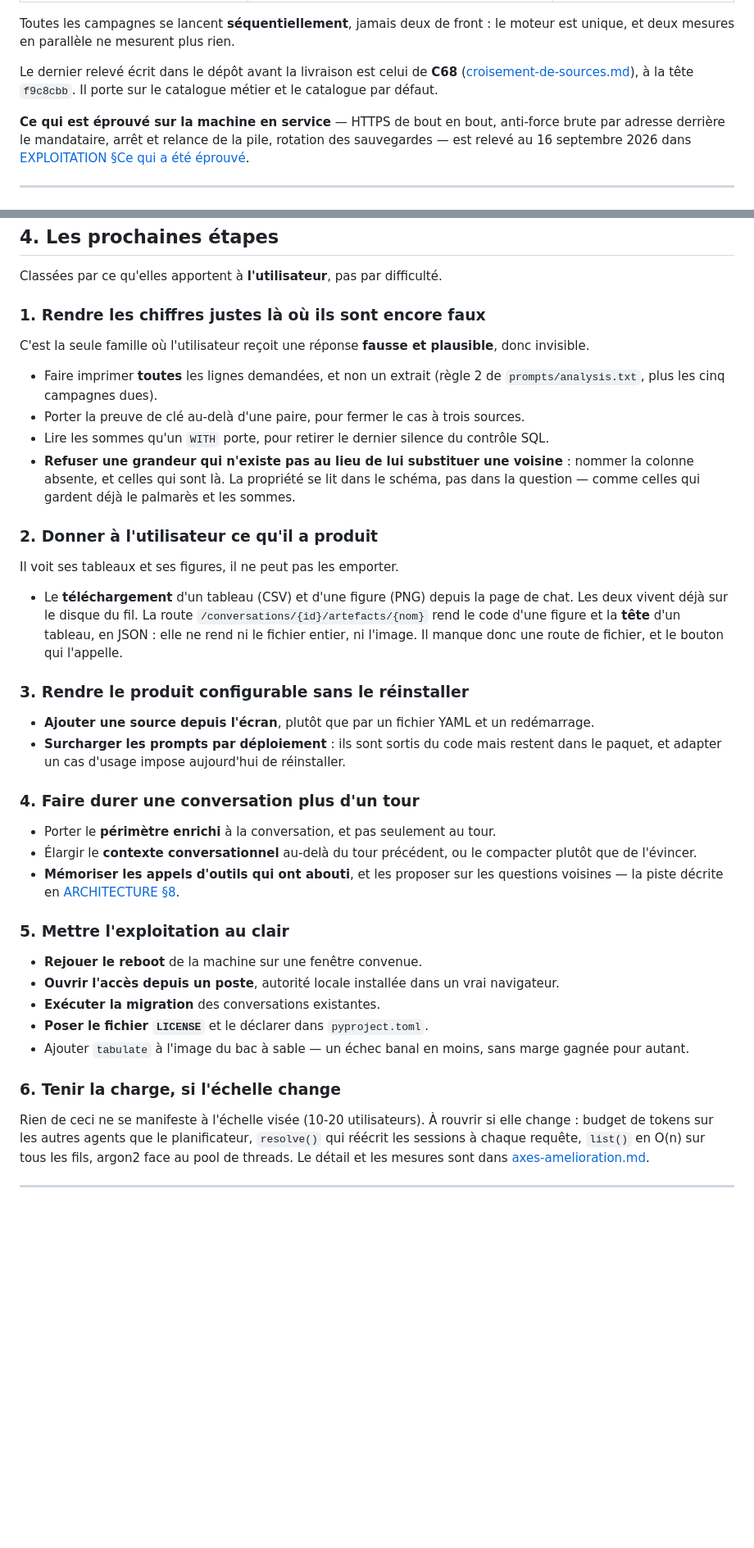
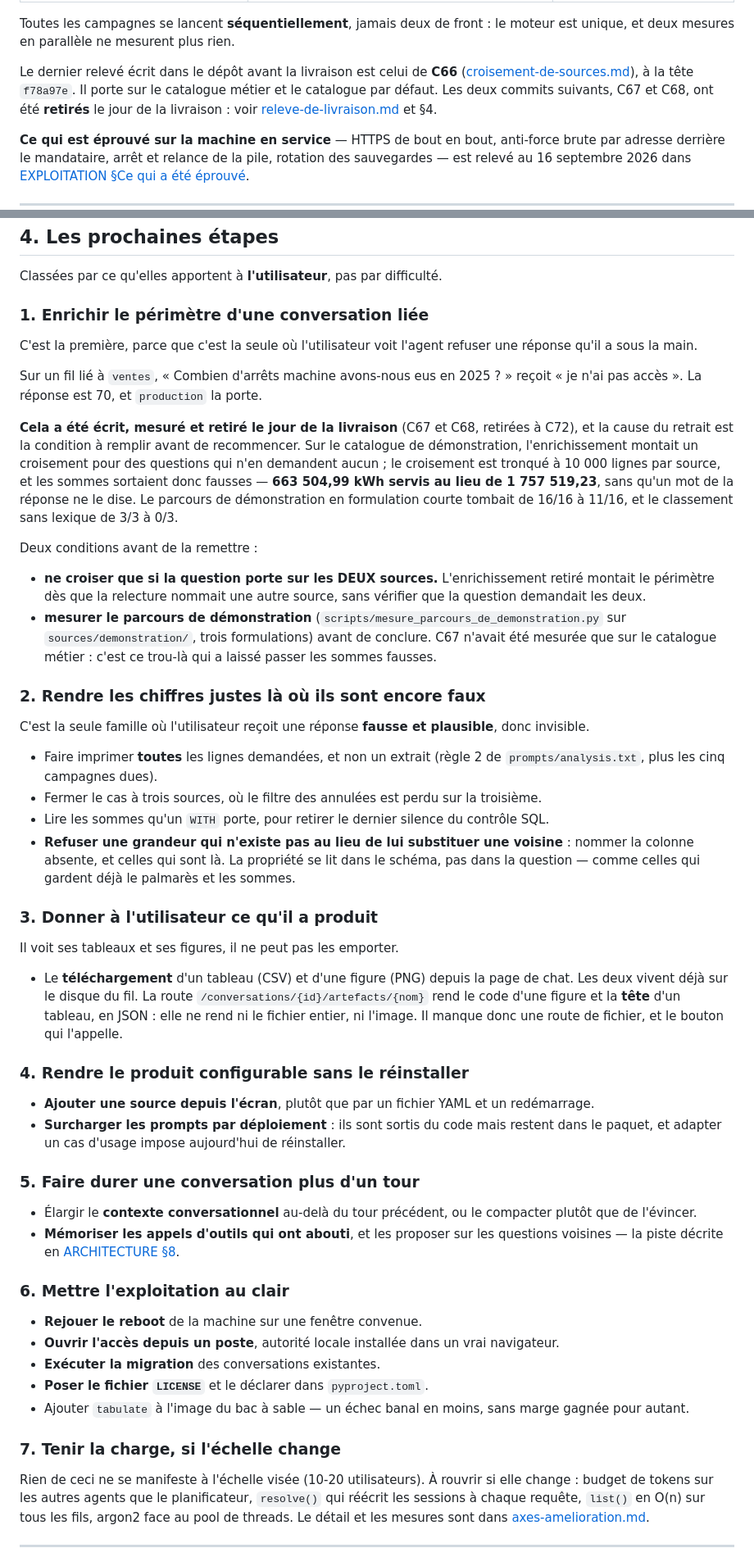
Before and after one commit to floSa/data-analyst-agent, a Markdown page: docs/LIVRAISON.md, 2 parts joined by grey strips. Shown at 82% size. GitHub-like rendering; blank space fills up the shorter version.

```diff
--- a/docs/LIVRAISON.md
+++ b/docs/LIVRAISON.md
@@ -59,9 +59,11 @@ Ce qui suit dit ce qui est mesuré, où, et par quelle commande — pas le score
 Toutes les campagnes se lancent **séquentiellement**, jamais deux de front : le
 moteur est unique, et deux mesures en parallèle ne mesurent plus rien.
 
-Le dernier relevé écrit dans le dépôt avant la livraison est celui de **C68**
+Le dernier relevé écrit dans le dépôt avant la livraison est celui de **C66**
 ([croisement-de-sources.md](croisement-de-sources.md)), à la
-tête `f9c8cbb`. Il porte sur le catalogue métier et le catalogue par défaut.
+tête `f78a97e`. Il porte sur le catalogue métier et le catalogue par défaut.
+Les deux commits suivants, C67 et C68, ont été **retirés** le jour de la
+livraison : voir [releve-de-livraison.md](releve-de-livraison.md) et §4.
 
 **Ce qui est éprouvé sur la machine en service** — HTTPS de bout en bout,
 anti-force brute par adresse derrière le mandataire, arrêt et relance de la
@@ -188,15 +187,42 @@ va y toucher.
 
 Classées par ce qu'elles apportent à **l'utilisateur**, pas par difficulté.
 
-### 1. Rendre les chiffres justes là où ils sont encore faux
+### 1. Enrichir le périmètre d'une conversation liée
+
+C'est la première, parce que c'est la seule où l'utilisateur voit l'agent
+refuser une réponse qu'il a sous la main.
+
+Sur un fil lié à `ventes`, « Combien d'arrêts machine avons-nous eus en 2025 ? »
+reçoit « je n'ai pas accès ». La réponse est 70, et `production` la porte.
+
+**Cela a été écrit, mesuré et retiré le jour de la livraison** (C67 et C68,
+retirées à C72), et la cause du retrait est la condition à remplir avant de
+recommencer. Sur le catalogue de démonstration, l'enrichissement montait un
+croisement pour des questions qui n'en demandent aucun ; le croisement est
+tronqué à 10 000 lignes par source, et les sommes sortaient donc fausses —
+**663 504,99 kWh servis au lieu de 1 757 519,23**, sans qu'un mot de la réponse
+ne le dise. Le parcours de démonstration en formulation courte tombait de 16/16
+à 11/16, et le classement sans lexique de 3/3 à 0/3.
+
+Deux conditions avant de la remettre :
+
+- **ne croiser que si la question porte sur les DEUX sources.** L'enrichissement
+  retiré montait le périmètre dès que la relecture nommait une autre source, sans
+  vérifier que la question demandait les deux.
+- **mesurer le parcours de démonstration** (`scripts/mesure_parcours_de_demonstration.py`
+  sur `sources/demonstration/`, trois formulations) avant de conclure. C67
+  n'avait été mesurée que sur le catalogue métier : c'est ce trou-là qui a laissé
+  passer les sommes fausses.
+
+### 2. Rendre les chiffres justes là où ils sont encore faux
 
 C'est la seule famille où l'utilisateur reçoit une réponse **fausse et
 plausible**, donc invisible.
 
 - Faire imprimer **toutes** les lignes demandées, et non un extrait
   (règle 2 de `prompts/analysis.txt`, plus les cinq campagnes dues).
-- Porter la preuve de clé au-delà d'une paire, pour fermer le cas à trois
-  sources.
+- Fermer le cas à trois sources, où le filtre des annulées est perdu sur la
+  troisième.
 - Lire les sommes qu'un `WITH` porte, pour retirer le dernier silence du
   contrôle SQL.
 - **Refuser une grandeur qui n'existe pas au lieu de lui substituer une
@@ -204,7 +230,7 @@ plausible**, donc invisible.
   lit dans le schéma, pas dans la question — comme celles qui gardent déjà le
   palmarès et les sommes.
 
-### 2. Donner à l'utilisateur ce qu'il a produit
+### 3. Donner à l'utilisateur ce qu'il a produit
 
 Il voit ses tableaux et ses figures, il ne peut pas les emporter.
 
@@ -214,7 +240,7 @@ Il voit ses tableaux et ses figures, il ne peut pas les emporter.
   d'un tableau, en JSON : elle ne rend ni le fichier entier, ni l'image. Il
   manque donc une route de fichier, et le bouton qui l'appelle.
 
-### 3. Rendre le produit configurable sans le réinstaller
+### 4. Rendre le produit configurable sans le réinstaller
 
 - **Ajouter une source depuis l'écran**, plutôt que par un fichier YAML et un
   redémarrage.
@@ -222,16 +248,15 @@ Il voit ses tableaux et ses figures, il ne peut pas les emporter.
   restent dans le paquet, et adapter un cas d'usage impose aujourd'hui de
   réinstaller.
 
-### 4. Faire durer une conversation plus d'un tour
+### 5. Faire durer une conversation plus d'un tour
 
-- Porter le **périmètre enrichi** à la conversation, et pas seulement au tour.
 - Élargir le **contexte conversationnel** au-delà du tour précédent, ou le
   compacter plutôt que de l'évincer.
 - **Mémoriser les appels d'outils qui ont abouti**, et les proposer sur les
   questions voisines — la piste décrite en
   [ARCHITECTURE §8](ARCHITECTURE.md#8-limites-connues-et-pistes-v2).
 
-### 5. Mettre l'exploitation au clair
+### 6. Mettre l'exploitation au clair
 
 - **Rejouer le reboot** de la machine sur une fenêtre convenue.
 - **Ouvrir l'accès depuis un poste**, autorité locale installée dans un vrai
@@ -241,7 +266,7 @@ Il voit ses tableaux et ses figures, il ne peut pas les emporter.
 - Ajouter `tabulate` à l'image du bac à sable — un échec banal en moins, sans
   marge gagnée pour autant.
 
-### 6. Tenir la charge, si l'échelle change
+### 7. Tenir la charge, si l'échelle change
 
 Rien de ceci ne se manifeste à l'échelle visée (10-20 utilisateurs). À rouvrir
 si elle change : budget de tokens sur les autres agents que le planificateur,
```
Also changed, not shown: other parts of docs/LIVRAISON.md (+12 -15 lines), docs/ARCHITECTURE.md (+28 -15 lines).
